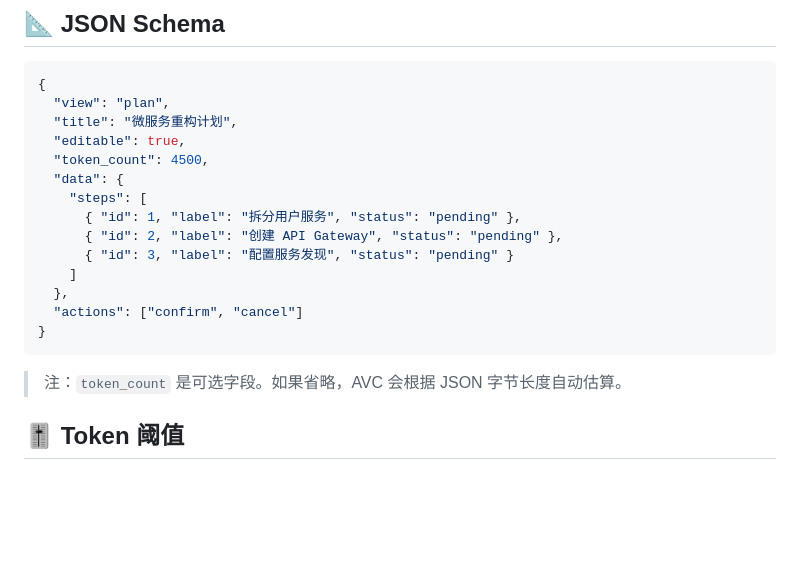
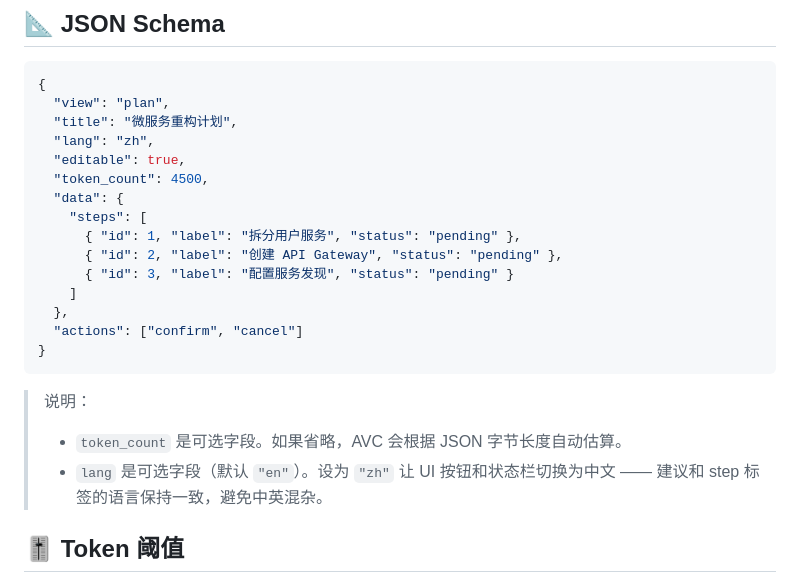
Before and after one commit to study8677/Agent_View_Controller-AVC, a Markdown page: README_CN.md, the part around the change. Drawn GitHub-style; blank space fills up the shorter version.

````diff
--- a/README_CN.md
+++ b/README_CN.md
@@ -165,6 +165,7 @@ fi
 {
   "view": "plan",
   "title": "微服务重构计划",
+  "lang": "zh",
   "editable": true,
   "token_count": 4500,
   "data": {
@@ -178,7 +179,10 @@ fi
 }
 ```
 
-> 注：`token_count` 是可选字段。如果省略，AVC 会根据 JSON 字节长度自动估算。
+> 说明：
+> - `token_count` 是可选字段。如果省略，AVC 会根据 JSON 字节长度自动估算。
+> - `lang` 是可选字段（默认 `"en"`）。设为 `"zh"` 让 UI 按钮和状态栏切换为中文 ——
+>   建议和 step 标签的语言保持一致，避免中英混杂。
 
 ## 🎚️ Token 阈值
 
````
Also changed, not shown: AGENTS.md (+5 -1 lines), README.md (+5 -1 lines).
